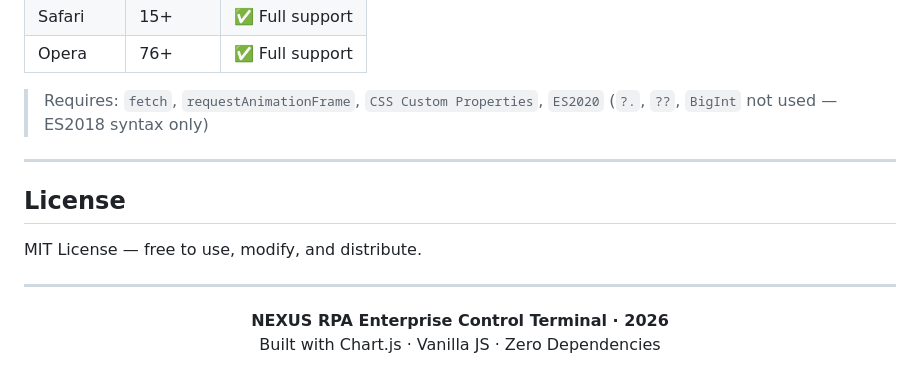
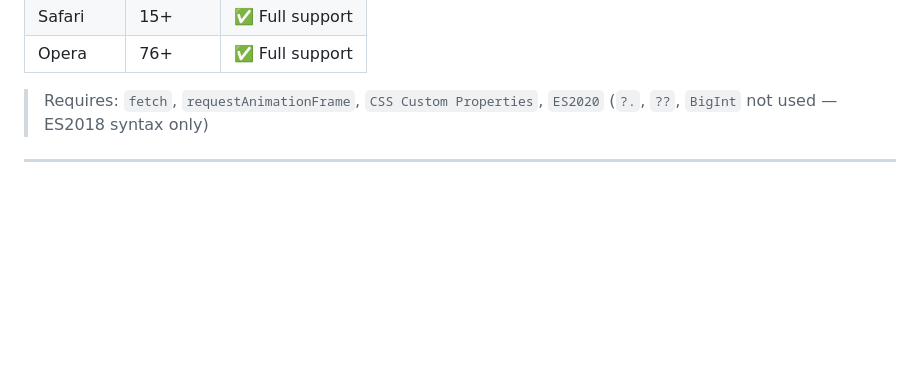
Before and after one commit to akshaya0323/real_time_automation_dashboard, a Markdown page: README.md, the part around the change. Drawn GitHub-style; blank space fills up the shorter version.

```diff
--- a/README.md
+++ b/README.md
@@ -372,14 +372,3 @@ const isAnomaly = Math.random() > 0.95;  // Anomaly probability (5%)
 > Requires: `fetch`, `requestAnimationFrame`, `CSS Custom Properties`, `ES2020` (`?.`, `??`, `BigInt` not used — ES2018 syntax only)
 
 ---
-
-## License
-
-MIT License — free to use, modify, and distribute.
-
----
-
-<div align="center">
-  <strong>NEXUS RPA Enterprise Control Terminal · 2026</strong><br>
-  Built with Chart.js · Vanilla JS · Zero Dependencies
-</div>
```
